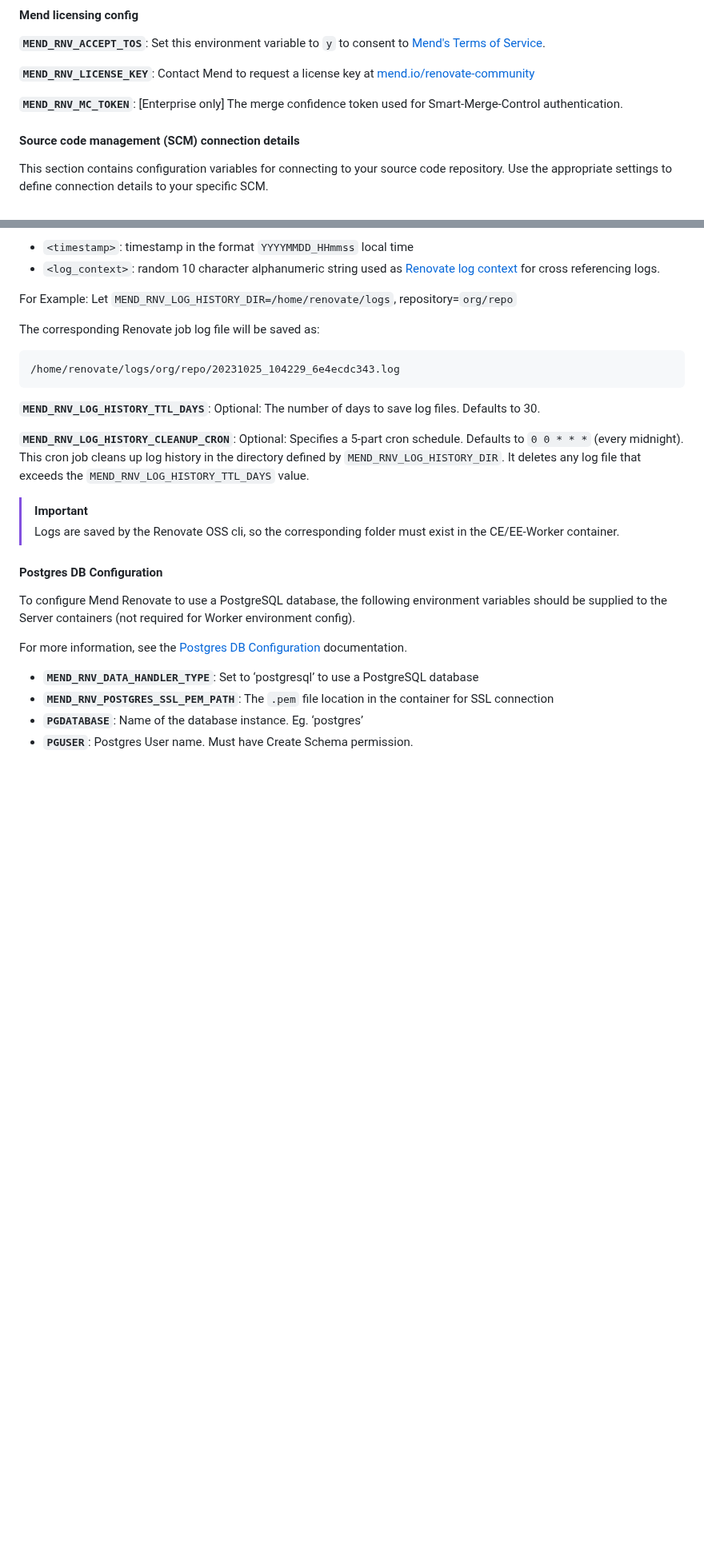
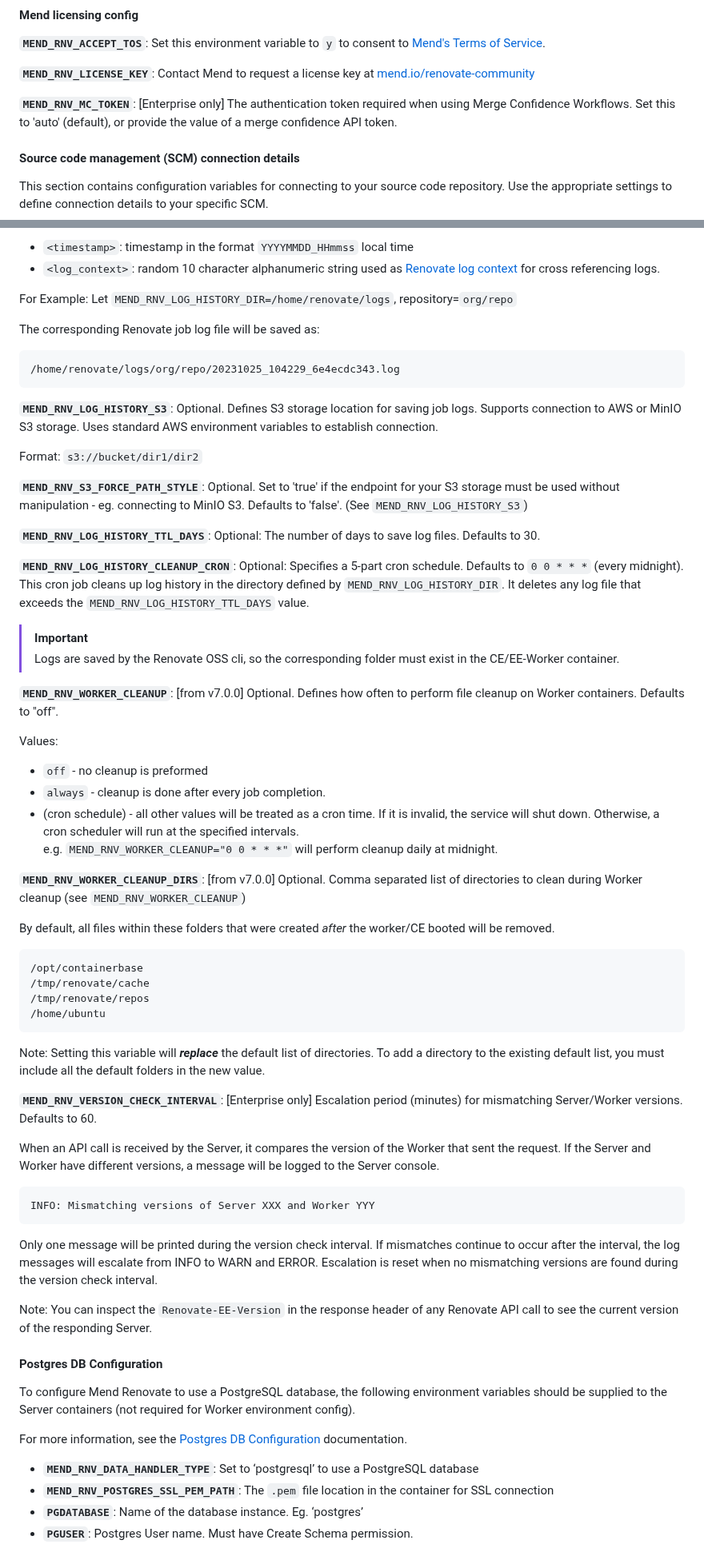
Before and after one commit to mend/renovate-ce-ee, a Markdown page: docs/configuration-options.md, 2 parts joined by grey strips. Shown at 80% size. GitHub-like rendering; blank space fills up the shorter version.

Commit message:
docs: added new config options for v7

````diff
--- a/docs/configuration-options.md
+++ b/docs/configuration-options.md
@@ -17,7 +17,7 @@ Environment variables for the **Mend Renovate Enterprise Worker** are in the nex
 
 **`MEND_RNV_LICENSE_KEY`**: Contact Mend to request a license key at [mend.io/renovate-community](https://www.mend.io/renovate-community/)
 
-**`MEND_RNV_MC_TOKEN`**: [Enterprise only] The merge confidence token used for Smart-Merge-Control authentication.
+**`MEND_RNV_MC_TOKEN`**: [Enterprise only] The authentication token required when using Merge Confidence Workflows. Set this to 'auto' (default), or provide the value of a merge confidence API token.
 
 #### Source code management (SCM) connection details
 
@@ -100,12 +110,52 @@ The corresponding Renovate job log file will be saved as:
 /home/renovate/logs/org/repo/20231025_104229_6e4ecdc343.log
 ```
 
+**`MEND_RNV_LOG_HISTORY_S3`**: Optional. Defines S3 storage location for saving job logs. Supports connection to AWS or MinIO S3 storage.
+Uses standard AWS environment variables to establish connection.
+
+Format: `s3://bucket/dir1/dir2`
+
+**`MEND_RNV_S3_FORCE_PATH_STYLE`**: Optional. Set to 'true' if the endpoint for your S3 storage must be used without manipulation - eg. connecting to MinIO S3. Defaults to 'false'. (See `MEND_RNV_LOG_HISTORY_S3`)
+
 **`MEND_RNV_LOG_HISTORY_TTL_DAYS`**: Optional: The number of days to save log files. Defaults to 30.
 
 **`MEND_RNV_LOG_HISTORY_CLEANUP_CRON`**: Optional: Specifies a 5-part cron schedule. Defaults to `0 0 * * *` (every midnight). This cron job cleans up log history in the directory defined by `MEND_RNV_LOG_HISTORY_DIR`. It deletes any log file that exceeds the `MEND_RNV_LOG_HISTORY_TTL_DAYS` value.
 
 > [!IMPORTANT]
 > Logs are saved by the Renovate OSS cli, so the corresponding folder must exist in the CE/EE-Worker container.
+
+**`MEND_RNV_WORKER_CLEANUP`**: [from v7.0.0] Optional. Defines how often to perform file cleanup on Worker containers. Defaults to "off".
+
+Values:
+- `off` - no cleanup is preformed
+- `always` - cleanup is done after every job completion.
+- (cron schedule) - all other values will be treated as a cron time. If it is invalid, the service will shut down. Otherwise, a cron scheduler will run at the specified intervals.<br>
+  e.g. `MEND_RNV_WORKER_CLEANUP="0 0 * * *"` will perform cleanup daily at midnight.
+
+**`MEND_RNV_WORKER_CLEANUP_DIRS`**: [from v7.0.0] Optional. Comma separated list of directories to clean during Worker cleanup (see `MEND_RNV_WORKER_CLEANUP`)
+
+By default, all files within these folders that were created _after_ the worker/CE booted will be removed.
+```
+/opt/containerbase
+/tmp/renovate/cache
+/tmp/renovate/repos
+/home/ubuntu
+```
+
+Note: Setting this variable will **_replace_** the default list of directories. To add a directory to the existing default list, you must include all the default folders in the new value.
+
+**`MEND_RNV_VERSION_CHECK_INTERVAL`**: [Enterprise only] Escalation period (minutes) for mismatching Server/Worker versions. Defaults to 60.
+
+When an API call is received by the Server, it compares the version of the Worker that sent the request. If the Server and Worker have different versions, a message will be logged to the Server console.
+
+```
+INFO: Mismatching versions of Server XXX and Worker YYY
+```
+
+Only one message will be printed during the version check interval. If mismatches continue to occur after the interval, the log messages will escalate from INFO to WARN and ERROR.
+Escalation is reset when no mismatching versions are found during the version check interval.
+
+Note: You can inspect the `Renovate-EE-Version` in the response header of any Renovate API call to see the current version of the responding Server.
 
 #### Postgres DB Configuration
 
````
Also changed, not shown: other parts of docs/configuration-options.md (+10 -0 lines).
